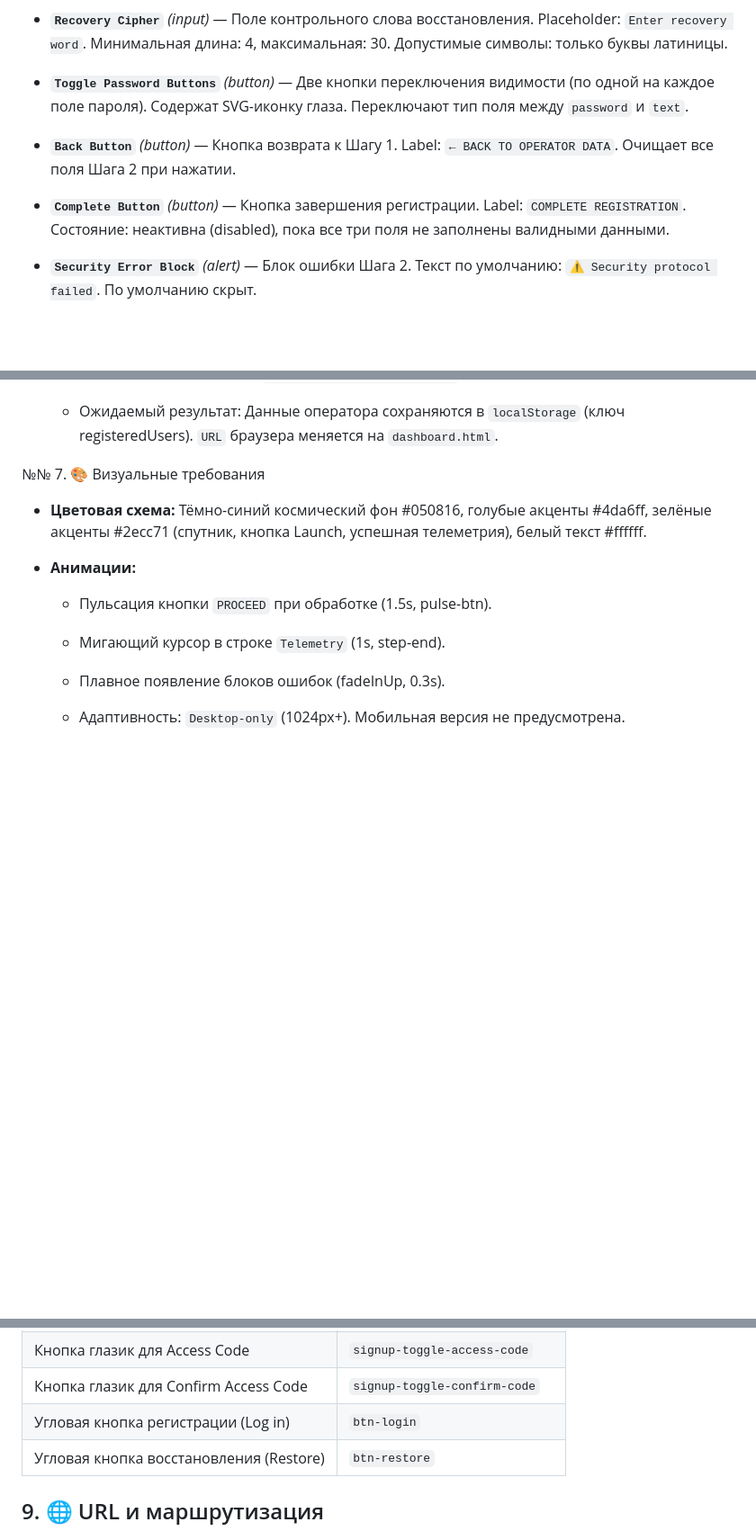
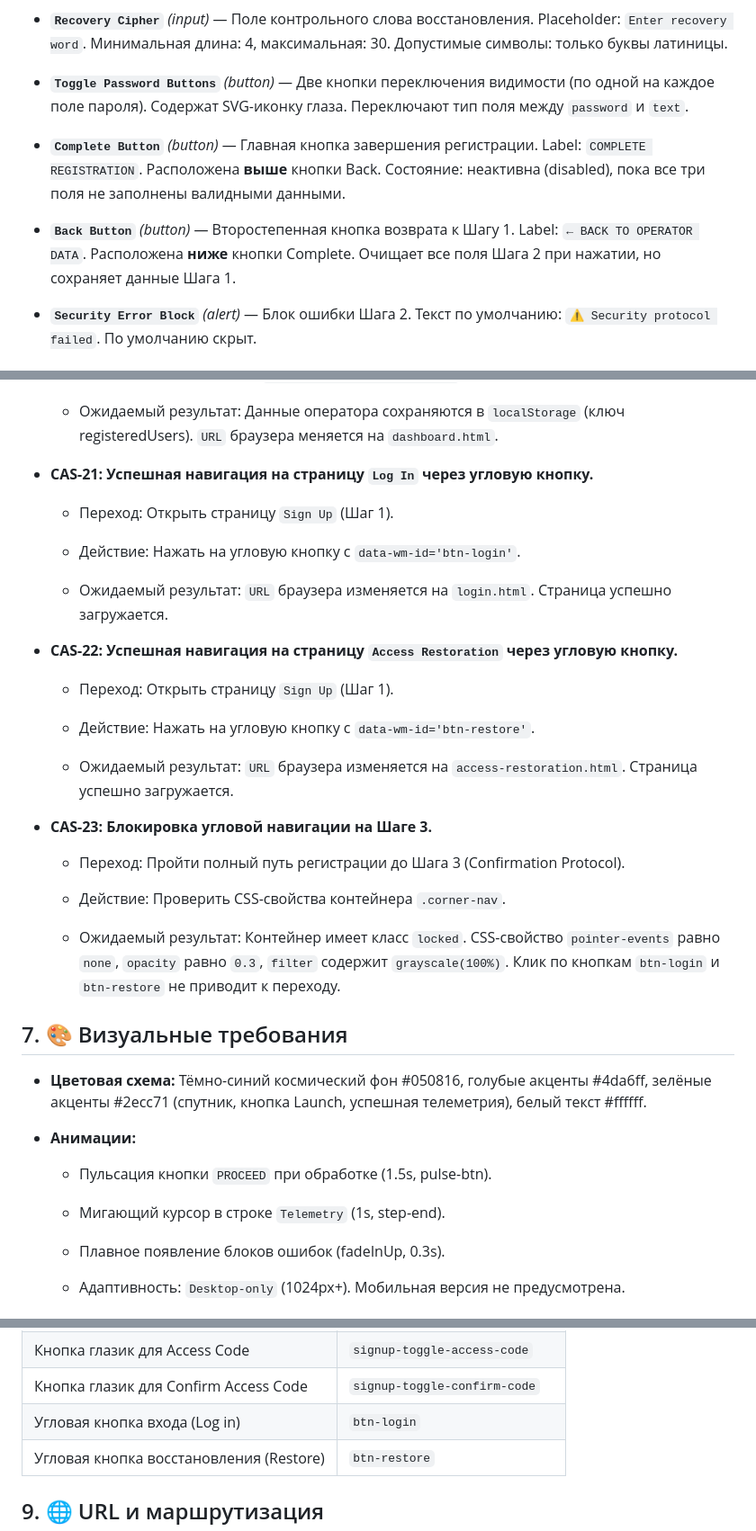
Before and after one commit to echechelev/cassandra-framework, a Markdown page: docs/signup/specification.md, 3 parts joined by grey strips. Shown: that part at 90% size. GitHub-like rendering; blank space fills up the shorter version.

```diff
--- a/docs/signup/specification.md
+++ b/docs/signup/specification.md
@@ -64,9 +64,9 @@
 
 - **`Toggle Password Buttons`** *(button)* — Две кнопки переключения видимости (по одной на каждое поле пароля). Содержат SVG-иконку глаза. Переключают тип поля между `password` и `text`.
 
-- **`Back Button`** *(button)* — Кнопка возврата к Шагу 1. Label: `← BACK TO OPERATOR DATA`. Очищает все поля Шага 2 при нажатии.
+- **`Complete Button`** *(button)* — Главная кнопка завершения регистрации. Label: `COMPLETE REGISTRATION`. Расположена **выше** кнопки Back. Состояние: неактивна (disabled), пока все три поля не заполнены валидными данными.
 
-- **`Complete Button`** *(button)* — Кнопка завершения регистрации. Label: `COMPLETE REGISTRATION`. Состояние: неактивна (disabled), пока все три поля не заполнены валидными данными.
+- **`Back Button`** *(button)* — Второстепенная кнопка возврата к Шагу 1. Label: `← BACK TO OPERATOR DATA`. Расположена **ниже** кнопки Complete. Очищает все поля Шага 2 при нажатии, но сохраняет данные Шага 1.
 
 - **`Security Error Block`** *(alert)* — Блок ошибки Шага 2. Текст по умолчанию: `⚠️ Security protocol failed`. По умолчанию скрыт.
 
@@ -376,7 +396,31 @@
 
     - Ожидаемый результат: Данные оператора сохраняются в `localStorage` (ключ registeredUsers). `URL` браузера меняется на `dashboard.html`.
 
-№№ 7. 🎨 Визуальные требования
+- **CAS-21: Успешная навигация на страницу `Log In` через угловую кнопку.**
+
+    - Переход: Открыть страницу `Sign Up` (Шаг 1).
+
+    - Действие: Нажать на угловую кнопку с `data-wm-id='btn-login'`.
+
+    - Ожидаемый результат: `URL` браузера изменяется на `login.html`. Страница успешно загружается.
+
+- **CAS-22: Успешная навигация на страницу `Access Restoration` через угловую кнопку.**
+
+    - Переход: Открыть страницу `Sign Up` (Шаг 1).
+
+    - Действие: Нажать на угловую кнопку с `data-wm-id='btn-restore'`.
+
+    - Ожидаемый результат: `URL` браузера изменяется на `access-restoration.html`. Страница успешно загружается.
+
+- **CAS-23: Блокировка угловой навигации на Шаге 3.**
+
+    - Переход: Пройти полный путь регистрации до Шага 3 (Confirmation Protocol).
+
+    - Действие: Проверить CSS-свойства контейнера `.corner-nav`.
+
+    - Ожидаемый результат: Контейнер имеет класс `locked`. CSS-свойство `pointer-events` равно `none`, `opacity` равно `0.3`, `filter` содержит `grayscale(100%)`. Клик по кнопкам `btn-login` и `btn-restore` не приводит к переходу.
+
+## 7. 🎨 Визуальные требования
 
 - **Цветовая схема:** Тёмно-синий космический фон #050816, голубые акценты #4da6ff, зелёные акценты #2ecc71 (спутник, кнопка Launch, успешная телеметрия), белый текст #ffffff.
 
@@ -419,7 +463,7 @@
 | Логотип Шага 3 | `signup-activation-logo`|
 | Кнопка глазик для Access Code  | `signup-toggle-access-code`|
 | Кнопка глазик для Confirm Access Code  | `signup-toggle-confirm-code`|
-| Угловая кнопка регистрации (Log in)| `btn-login`|
+| Угловая кнопка входа (Log in)| `btn-login`|
 | Угловая кнопка восстановления (Restore)| `btn-restore`|
 
 ## 9. 🌐 URL и маршрутизация
```
Also changed, not shown: other parts of docs/signup/specification.md (+23 -3 lines), docs/signup/assets/01-signup-form-start.png, docs/signup/assets/03-security-setup.png, docs/signup/assets/04-confirmation-protocol.png, 4 other files.
